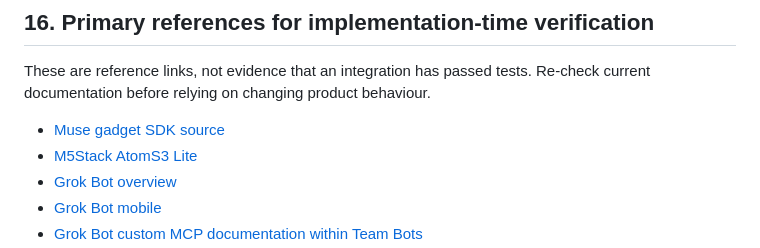
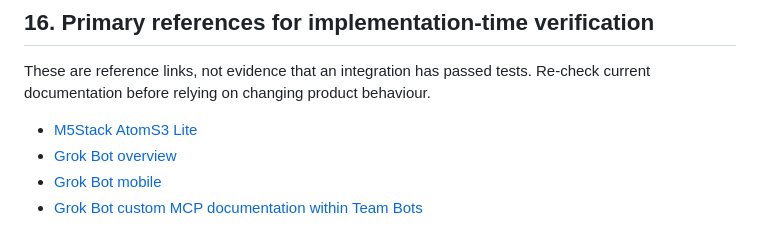
Before and after one commit to adidshaft/grok-gadgets, a Markdown page: docs/implementation-plan.md, the part around the change. Drawn GitHub-style.

Commit message:
docs(HUB-DOC-024): remove the outside-product SDK link (#233)

```diff
--- a/docs/implementation-plan.md
+++ b/docs/implementation-plan.md
@@ -810,7 +810,6 @@ Ask for these when the dependent action is ready, with a concrete explanation. D
 
 These are reference links, not evidence that an integration has passed tests. Re-check current documentation before relying on changing product behaviour.
 
-- [Muse gadget SDK source](https://github.com/facebookincubator/muse-gadget-sdk)
 - [M5Stack AtomS3 Lite](https://docs.m5stack.com/en/core/AtomS3-Lite)
 - [Grok Bot overview](https://docs.x.ai/grok-bot/overview)
 - [Grok Bot mobile](https://docs.x.ai/grok-bot/mobile)
```
